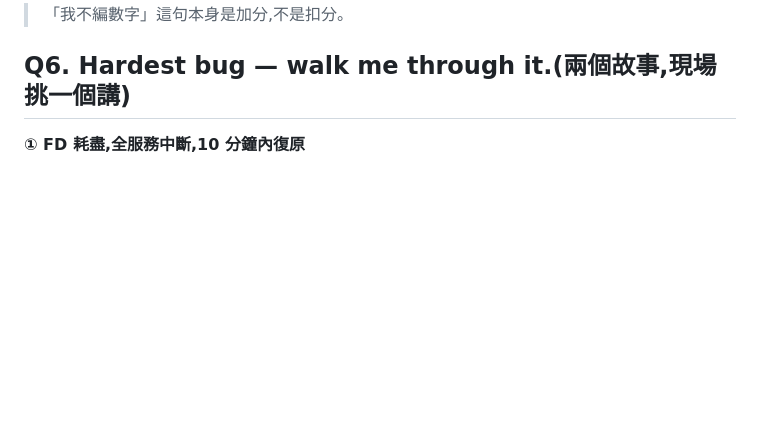
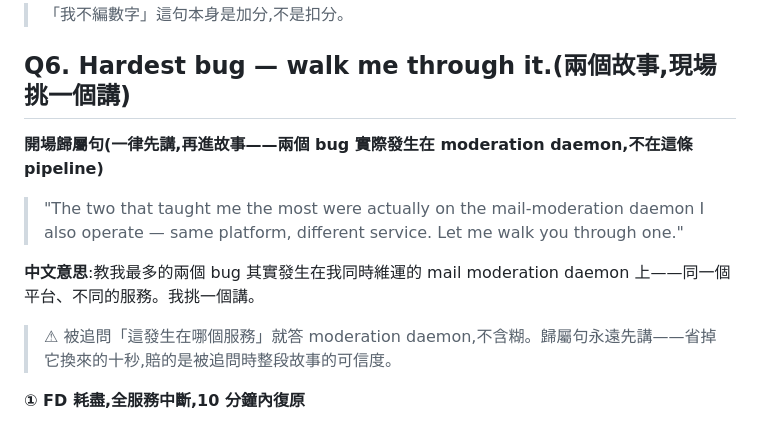
Before and after one commit to Rick9008/rust-low-level-systems-learning, a Markdown page: docs/interviews/deep-dive-projects.md, the part around the change. GitHub-like rendering; blank space fills up the shorter version.

Commit message:
docs: 專案二 Q6 兩 bug 補真歸屬——實際發生在 moderation daemon,加開場歸屬句
Co-Authored-By: Claude Fable 5 <noreply@anthropic.com>

```diff
--- a/docs/interviews/deep-dive-projects.md
+++ b/docs/interviews/deep-dive-projects.md
@@ -81,6 +81,14 @@
 > 「我不編數字」這句本身是加分,不是扣分。
 
 ## Q6. Hardest bug — walk me through it.(兩個故事,現場挑一個講)
+
+**開場歸屬句(一律先講,再進故事——兩個 bug 實際發生在 moderation daemon,不在這條 pipeline)**
+
+> "The two that taught me the most were actually on the mail-moderation daemon I also operate — same platform, different service. Let me walk you through one."
+
+**中文意思**:教我最多的兩個 bug 其實發生在我同時維運的 mail moderation daemon 上——同一個平台、不同的服務。我挑一個講。
+
+> ⚠ 被追問「這發生在哪個服務」就答 moderation daemon,不含糊。歸屬句永遠先講——省掉它換來的十秒,賠的是被追問時整段故事的可信度。
 
 **① FD 耗盡,全服務中斷,10 分鐘內復原**
 
```
Also changed, not shown: docs/interviews/deep-dive-notes.md (+4 -0 lines).
